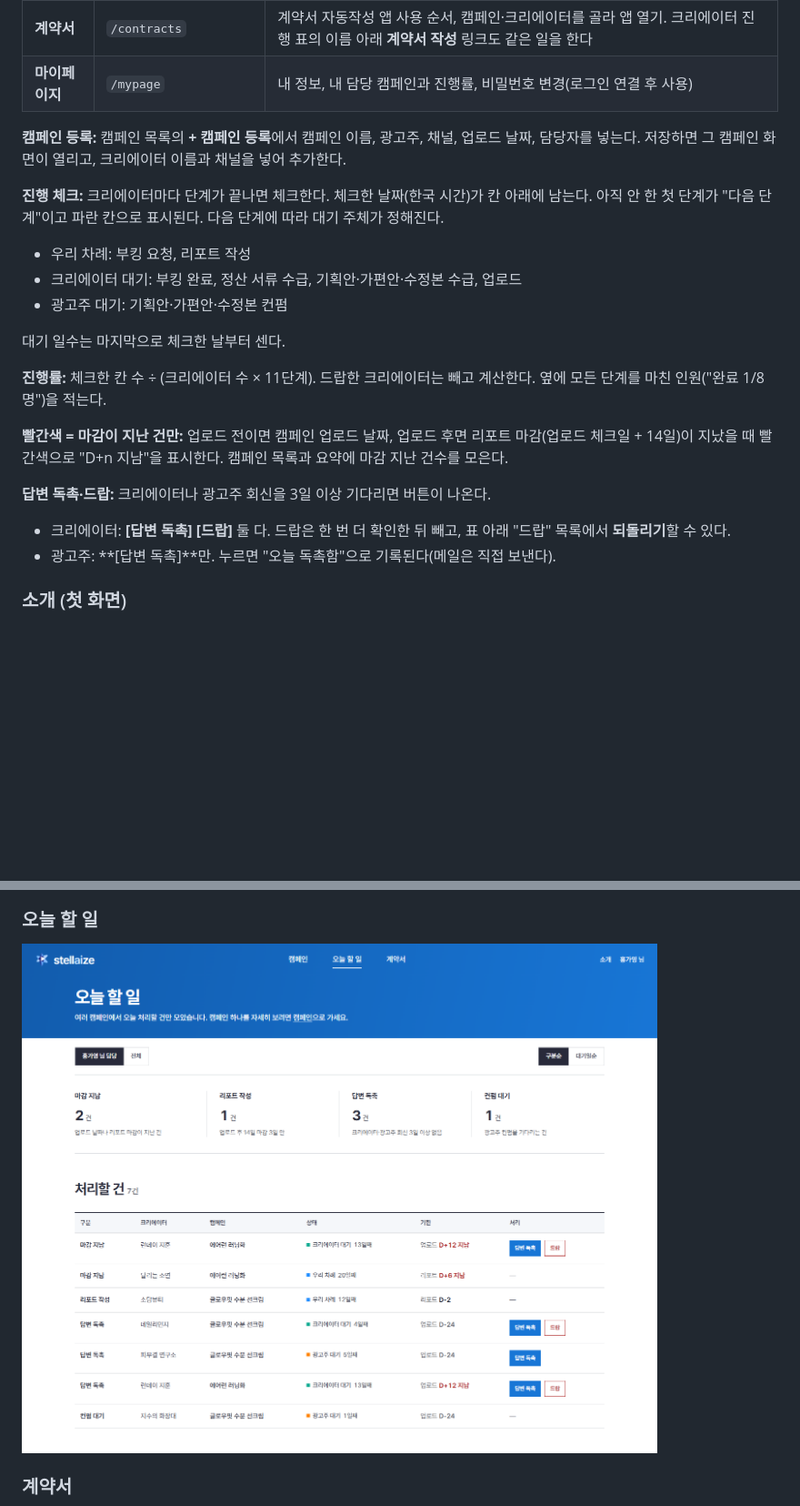
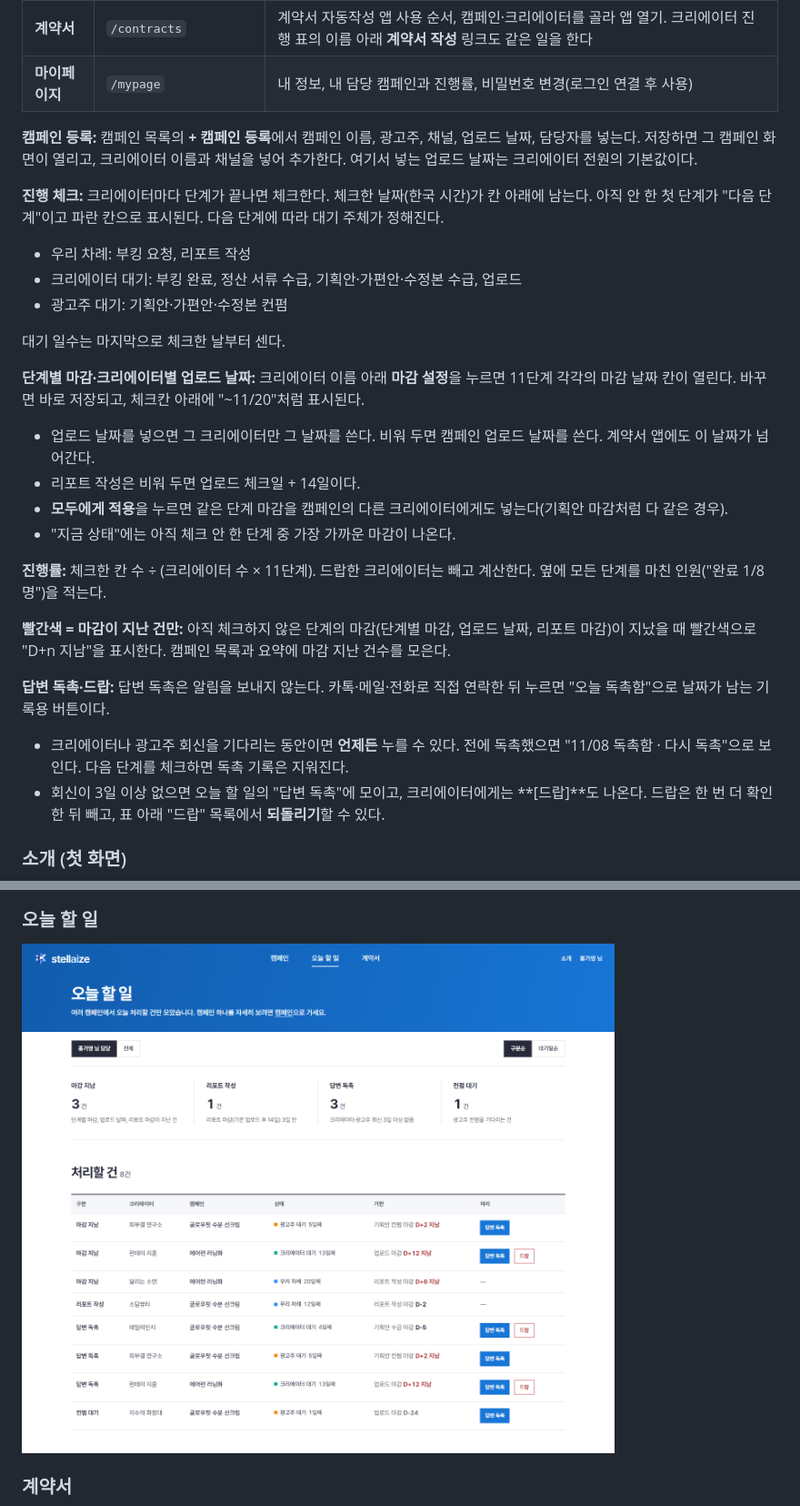
Before and after one commit to iamhiki/stellaize-campaign-hub, a Markdown page: README.md, 2 parts joined by grey strips. Shown at 91% size. Rendered like a GitHub page; pictures changed too: docs/screens/today.png; blank space fills up the shorter version.

```diff
--- a/README.md
+++ b/README.md
@@ -27,7 +27,7 @@
 | **계약서** | `/contracts` | 계약서 자동작성 앱 사용 순서, 캠페인·크리에이터를 골라 앱 열기. 크리에이터 진행 표의 이름 아래 **계약서 작성** 링크도 같은 일을 한다 |
 | **마이페이지** | `/mypage` | 내 정보, 내 담당 캠페인과 진행률, 비밀번호 변경(로그인 연결 후 사용) |
 
-**캠페인 등록:** 캠페인 목록의 **+ 캠페인 등록**에서 캠페인 이름, 광고주, 채널, 업로드 날짜, 담당자를 넣는다. 저장하면 그 캠페인 화면이 열리고, 크리에이터 이름과 채널을 넣어 추가한다.
+**캠페인 등록:** 캠페인 목록의 **+ 캠페인 등록**에서 캠페인 이름, 광고주, 채널, 업로드 날짜, 담당자를 넣는다. 저장하면 그 캠페인 화면이 열리고, 크리에이터 이름과 채널을 넣어 추가한다. 여기서 넣는 업로드 날짜는 크리에이터 전원의 기본값이다.
 
 **진행 체크:** 크리에이터마다 단계가 끝나면 체크한다. 체크한 날짜(한국 시간)가 칸 아래에 남는다. 아직 안 한 첫 단계가 "다음 단계"이고 파란 칸으로 표시된다. 다음 단계에 따라 대기 주체가 정해진다.
 - 우리 차례: 부킹 요청, 리포트 작성
@@ -36,13 +36,19 @@
 
 대기 일수는 마지막으로 체크한 날부터 센다.
 
+**단계별 마감·크리에이터별 업로드 날짜:** 크리에이터 이름 아래 **마감 설정**을 누르면 11단계 각각의 마감 날짜 칸이 열린다. 바꾸면 바로 저장되고, 체크칸 아래에 "~11/20"처럼 표시된다.
+- 업로드 날짜를 넣으면 그 크리에이터만 그 날짜를 쓴다. 비워 두면 캠페인 업로드 날짜를 쓴다. 계약서 앱에도 이 날짜가 넘어간다.
+- 리포트 작성은 비워 두면 업로드 체크일 + 14일이다.
+- **모두에게 적용**을 누르면 같은 단계 마감을 캠페인의 다른 크리에이터에게도 넣는다(기획안 마감처럼 다 같은 경우).
+- "지금 상태"에는 아직 체크 안 한 단계 중 가장 가까운 마감이 나온다.
+
 **진행률:** 체크한 칸 수 ÷ (크리에이터 수 × 11단계). 드랍한 크리에이터는 빼고 계산한다. 옆에 모든 단계를 마친 인원("완료 1/8명")을 적는다.
 
-**빨간색 = 마감이 지난 건만:** 업로드 전이면 캠페인 업로드 날짜, 업로드 후면 리포트 마감(업로드 체크일 + 14일)이 지났을 때 빨간색으로 "D+n 지남"을 표시한다. 캠페인 목록과 요약에 마감 지난 건수를 모은다.
+**빨간색 = 마감이 지난 건만:** 아직 체크하지 않은 단계의 마감(단계별 마감, 업로드 날짜, 리포트 마감)이 지났을 때 빨간색으로 "D+n 지남"을 표시한다. 캠페인 목록과 요약에 마감 지난 건수를 모은다.
 
-**답변 독촉·드랍:** 크리에이터나 광고주 회신을 3일 이상 기다리면 버튼이 나온다.
-- 크리에이터: **[답변 독촉] [드랍]** 둘 다. 드랍은 한 번 더 확인한 뒤 빼고, 표 아래 "드랍" 목록에서 **되돌리기**할 수 있다.
-- 광고주: **[답변 독촉]**만. 누르면 "오늘 독촉함"으로 기록된다(메일은 직접 보낸다).
+**답변 독촉·드랍:** 답변 독촉은 알림을 보내지 않는다. 카톡·메일·전화로 직접 연락한 뒤 누르면 "오늘 독촉함"으로 날짜가 남는 기록용 버튼이다.
+- 크리에이터나 광고주 회신을 기다리는 동안이면 **언제든** 누를 수 있다. 전에 독촉했으면 "11/08 독촉함 · 다시 독촉"으로 보인다. 다음 단계를 체크하면 독촉 기록은 지워진다.
+- 회신이 3일 이상 없으면 오늘 할 일의 "답변 독촉"에 모이고, 크리에이터에게는 **[드랍]**도 나온다. 드랍은 한 번 더 확인한 뒤 빼고, 표 아래 "드랍" 목록에서 **되돌리기**할 수 있다.
 
 ### 소개 (첫 화면)
 ![소개 화면](docs/screens/about.png)
```
Also changed, not shown: other parts of README.md (+18 -7 lines), PRODUCT.md (+4 -2 lines), docs/screens/board.png, docs/screens/campaigns.png, docs/screens/contracts.png, docs/screens/deadlines.png (added), public/board-preview.png, 10 other files.
